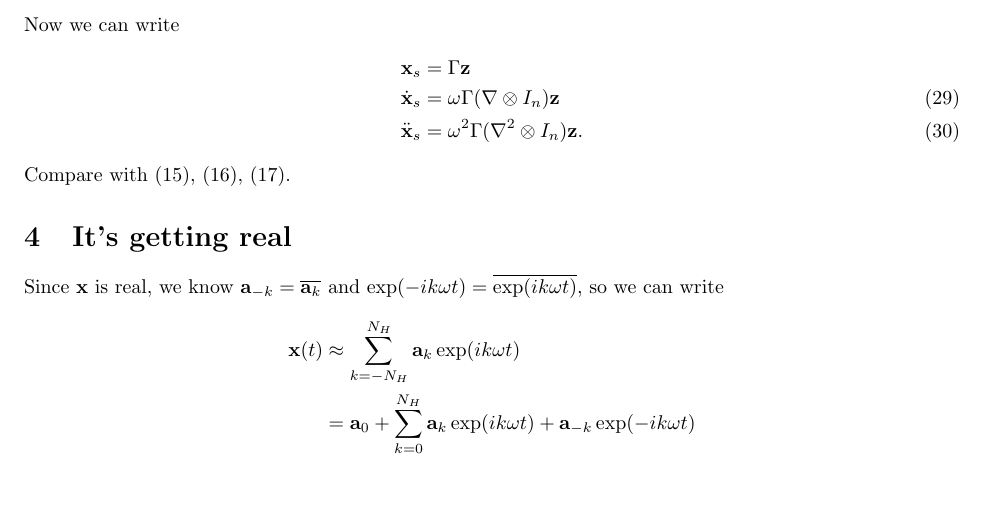
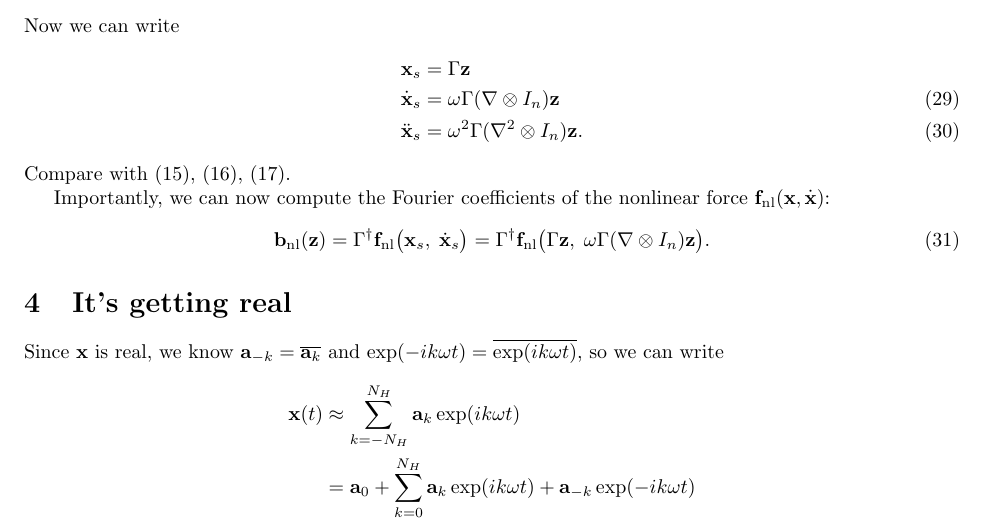
Before and after one commit to schilln/harmonic_balance_python, a LaTeX document (theory/theory.tex): part of page 6 of 6, cut so that both start at the same text, the shorter picture padded with empty space. Compiled offline with pdfLaTeX.

Commit message:
added application of AFT to nonlinear force

```diff
--- a/theory/theory.tex
+++ b/theory/theory.tex
@@ -419,6 +419,18 @@ Now we can write
 \end{align}
 Compare with \eqref{eq:x(z)}, \eqref{eq:xp(z)}, \eqref{eq:xpp(z)}.
 
+Importantly, we can now compute the Fourier coefficients of the nonlinear force $\f\ts{nl}(\x, \dot \x)$:
+\begin{align}
+  \label{eq:b_nl-aft}
+  \bb\ts{nl}(\z)
+  = \Gamma^\dagger \f\ts{nl} \big(
+    \x_s,\; \dot \x_s
+  \big)
+  = \Gamma^\dagger \f\ts{nl} \big(
+    \Gamma \z,\; \omega \Gamma (\nabla \otimes I_n) \z
+  \big).
+\end{align}
+
 \section{It's getting real}
 
 Since $\x$ is real, we know $\ab_{-k} = \conj{\ab_k}$ and $\exp\paren{-i k \omega t} = \conj{\exp\paren{i k \omega t}}$, so we can write
```
